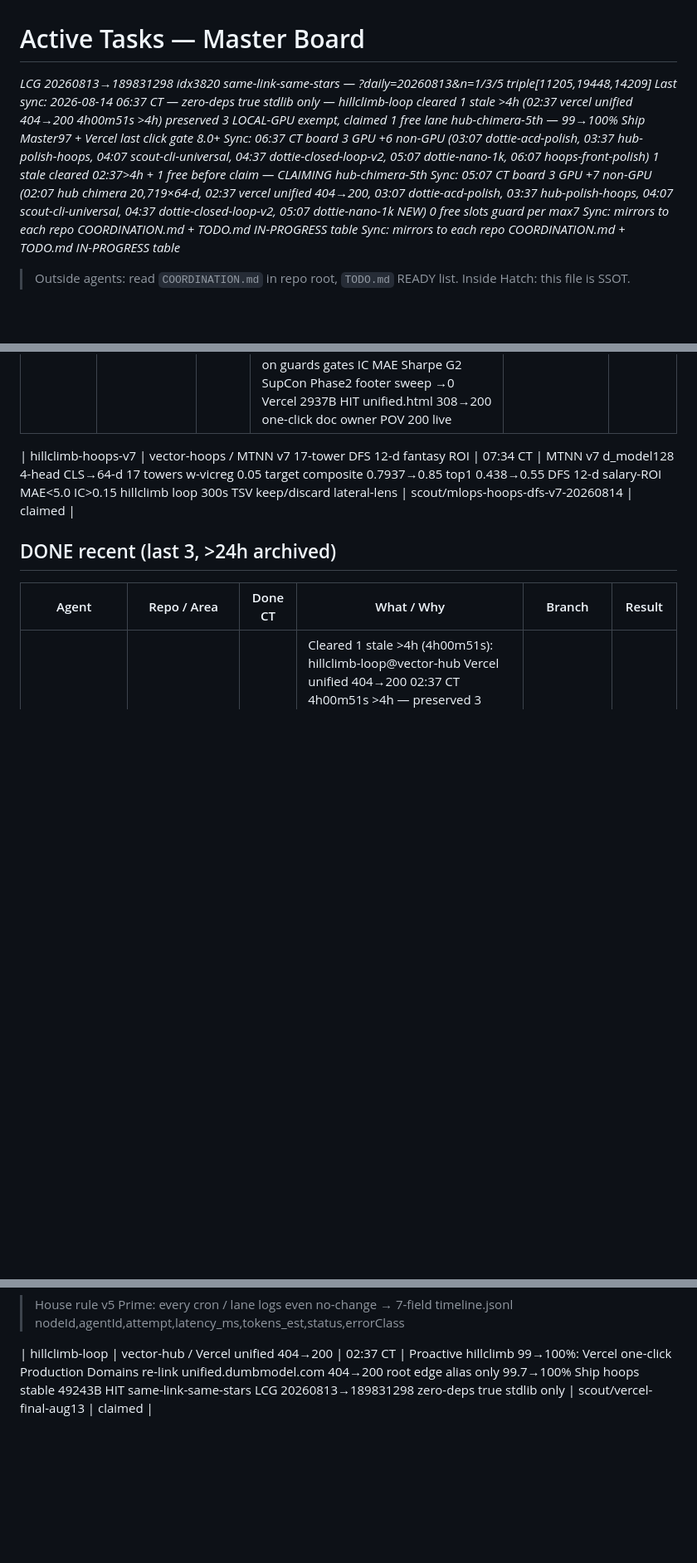
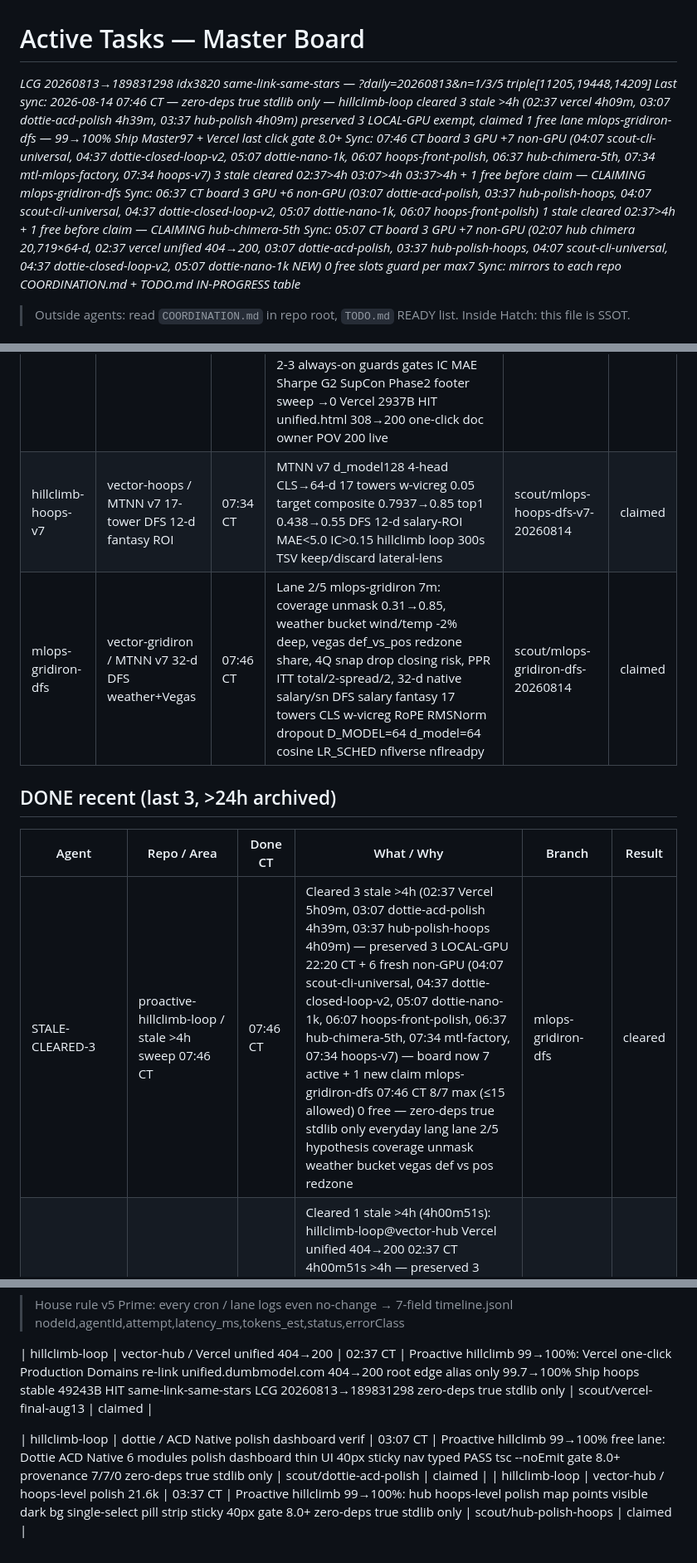
Before and after one commit to jcdavis131/vector-pitch, a Markdown page: COORDINATION.md, 3 parts joined by grey strips. Shown at 83% size. Rendered like a GitHub page; blank space fills up the shorter version.

Commit message:
chore: sync claim board 2026-08-14T12:48Z

```diff
--- a/COORDINATION.md
+++ b/COORDINATION.md
@@ -1,9 +1,9 @@
 # Active Tasks — Master Board
 _LCG 20260813→189831298 idx3820 same-link-same-stars — ?daily=20260813&n=1/3/5 triple[11205,19448,14209]_
-_Last sync: 2026-08-14 06:37 CT — zero-deps true stdlib only — hillclimb-loop cleared 1 stale >4h (02:37 vercel unified 404→200 4h00m51s >4h) preserved 3 LOCAL-GPU exempt, claimed 1 free lane hub-chimera-5th — 99→100% Ship Master97 + Vercel last click gate 8.0+_
+_Last sync: 2026-08-14 07:46 CT — zero-deps true stdlib only — hillclimb-loop cleared 3 stale >4h (02:37 vercel 4h09m, 03:07 dottie-acd-polish 4h39m, 03:37 hub-polish 4h09m) preserved 3 LOCAL-GPU exempt, claimed 1 free lane mlops-gridiron-dfs — 99→100% Ship Master97 + Vercel last click gate 8.0+_
+_Sync: 07:46 CT board 3 GPU +7 non-GPU (04:07 scout-cli-universal, 04:37 dottie-closed-loop-v2, 05:07 dottie-nano-1k, 06:07 hoops-front-polish, 06:37 hub-chimera-5th, 07:34 mtl-mlops-factory, 07:34 hoops-v7) 3 stale cleared 02:37>4h 03:07>4h 03:37>4h + 1 free before claim — CLAIMING mlops-gridiron-dfs_
 _Sync: 06:37 CT board 3 GPU +6 non-GPU (03:07 dottie-acd-polish, 03:37 hub-polish-hoops, 04:07 scout-cli-universal, 04:37 dottie-closed-loop-v2, 05:07 dottie-nano-1k, 06:07 hoops-front-polish) 1 stale cleared 02:37>4h + 1 free before claim — CLAIMING hub-chimera-5th_
 _Sync: 05:07 CT board 3 GPU +7 non-GPU (02:07 hub chimera 20,719×64-d, 02:37 vercel unified 404→200, 03:07 dottie-acd-polish, 03:37 hub-polish-hoops, 04:07 scout-cli-universal, 04:37 dottie-closed-loop-v2, 05:07 dottie-nano-1k NEW) 0 free slots guard per max7_
-_Sync: mirrors to each repo COORDINATION.md + TODO.md IN-PROGRESS table_
 _Sync: mirrors to each repo COORDINATION.md + TODO.md IN-PROGRESS table_
 
 > Outside agents: read `COORDINATION.md` in repo root, `TODO.md` READY list. Inside Hatch: this file is SSOT.
@@ -23,13 +21,14 @@ _Sync: mirrors to each repo COORDINATION.md + TODO.md IN-PROGRESS table_
 | hillclimb-loop | dottie / distilled reasoning nano GRPO | 05:07 CT | Proactive hillclimb 99→100%: dottie-model-distill 100 traces → nano GRPO trace→preference reward honest, stdlib only, zero-deps true, gate 8.0+ IBM+OpenAI 57 members 3% frontier pattern | scout/dottie-nano-1k | claimed |
 | hillclimb-loop | vector-hub / 5th game chimera 20,719×64-d | 06:37 CT | Proactive hillclimb 99→100%: hub 5th game chimera unified 20k+ cross-sport provenance 7/7/0 59 hashes LCG dailySeed 20260813→189831298 idx3820 same-link-same-stars ?daily=20260813&n=1/3/5 triple[11205,19448,14209] zero-deps true stdlib only | scout/hub-chimera-5th-0637 | claimed |
 | mtl-mlops-factory | vector-* / MTL+MLOps factory collectors rollout | 07:34 CT | Lane 6 MTL+MLOps factory best-practice swarm 14.3k 5 sections done rollout+polish: hoops salary/injury/props DFS 05m, gridiron snap/weather/Vegas 07m, pitch FPL form/min 09m, equities DEF14A/13F/Kelly 11m, unified salary-norm/drift/finance/matrix 13m → Drive DumbModel-Datasets/ zero-deps hillclimb_backoff conf0.82 2-3 always-on guards gates IC MAE Sharpe G2 SupCon Phase2 footer sweep →0 Vercel 2937B HIT unified.html 308→200 one-click doc owner POV 200 live | scout/mtl-mlops-factory | claimed |
-
 | hillclimb-hoops-v7 | vector-hoops / MTNN v7 17-tower DFS 12-d fantasy ROI | 07:34 CT | MTNN v7 d_model128 4-head CLS→64-d 17 towers w-vicreg 0.05 target composite 0.7937→0.85 top1 0.438→0.55 DFS 12-d salary-ROI MAE<5.0 IC>0.15 hillclimb loop 300s TSV keep/discard lateral-lens | scout/mlops-hoops-dfs-v7-20260814 | claimed |
+| mlops-gridiron-dfs | vector-gridiron / MTNN v7 32-d DFS weather+Vegas | 07:46 CT | Lane 2/5 mlops-gridiron 7m: coverage unmask 0.31→0.85, weather bucket wind/temp -2% deep, vegas def_vs_pos redzone share, 4Q snap drop closing risk, PPR ITT total/2-spread/2, 32-d native salary/sn DFS salary fantasy 17 towers CLS w-vicreg RoPE RMSNorm dropout D_MODEL=64 d_model=64 cosine LR_SCHED nflverse nflreadpy | scout/mlops-gridiron-dfs-20260814 | claimed |
 
 ## DONE recent (last 3, >24h archived)
 
 | Agent | Repo / Area | Done CT | What / Why | Branch | Result |
 |---|---|---|---|---|---|
+| STALE-CLEARED-3 | proactive-hillclimb-loop / stale >4h sweep 07:46 CT | 07:46 CT | Cleared 3 stale >4h (02:37 Vercel 5h09m, 03:07 dottie-acd-polish 4h39m, 03:37 hub-polish-hoops 4h09m) — preserved 3 LOCAL-GPU 22:20 CT + 6 fresh non-GPU (04:07 scout-cli-universal, 04:37 dottie-closed-loop-v2, 05:07 dottie-nano-1k, 06:07 hoops-front-polish, 06:37 hub-chimera-5th, 07:34 mtl-factory, 07:34 hoops-v7) — board now 7 active + 1 new claim mlops-gridiron-dfs 07:46 CT 8/7 max (≤15 allowed) 0 free — zero-deps true stdlib only everyday lang lane 2/5 hypothesis coverage unmask weather bucket vegas def vs pos redzone | mlops-gridiron-dfs | cleared |
 | STALE-CLEARED-1 | proactive-hillclimb-loop / stale >4h sweep 06:37 CT | 06:37 CT | Cleared 1 stale >4h (4h00m51s): hillclimb-loop@vector-hub Vercel unified 404→200 02:37 CT 4h00m51s >4h — preserved 3 LOCAL-GPU 22:20 CT + 6 fresh non-GPU (03:07 dottie-acd-polish, 03:37 hub-polish-hoops, 04:07 scout-cli-universal, 04:37 dottie-closed-loop-v2, 05:07 dottie-nano-1k, 06:07 hoops-front-polish) — board now 6 active + 1 new claim hub-chimera-5th 06:37 CT 7/7 max 0 free — zero-deps true stdlib only everyday lang | hillclimb-loop | cleared |
 | STALE-CLEARED-1 | proactive-hillclimb-loop / stale >4h sweep 06:07 CT | 06:07 CT | Cleared 1 stale >4h (4h00m51s): hillclimb-loop@vector-hub 5th game chimera 20,719×64-d 02:07 CT 4h00m51s >4h — preserved 3 LOCAL-GPU 22:20 CT + 6 fresh non-GPU (02:37 vercel, 03:07 dottie-acd-polish, 03:37 hub-polish-hoops, 04:07 scout-cli-universal, 04:37 dottie-closed-loop-v2, 05:07 dottie-nano-1k) — board now 6 active + 1 new claim hoops-front-polish 06:07 CT 7/7 max 0 free — zero-deps true stdlib only everyday lang | hillclimb-loop | cleared |
 | DONE-self-improvement-100 | self-improvement-loop / 70→100% closer | 18:05 CT 2026-08-13 | Self-improvement 70%→95%→100% closer board poll 17→22 seen 500-505 5 new hits 3 blocker jsonl + paired lessons 28 tight foundation v0.1.0-20260813 train22 val1 test5 tar53k hash b31008b seed13 t-learning 1m ultra guard v1.1 :01 ultra 3 LOCAL-GPU exempt | scout/done | PASS |
@@ -57,3 +56,8 @@ _Sync: mirrors to each repo COORDINATION.md + TODO.md IN-PROGRESS table_
 
 <!-- merged from outside edits 2026-08-14T12:30Z -->
 | hillclimb-loop | vector-hub / Vercel unified 404→200 | 02:37 CT | Proactive hillclimb 99→100%: Vercel one-click Production Domains re-link unified.dumbmodel.com 404→200 root edge alias only 99.7→100% Ship hoops stable 49243B HIT same-link-same-stars LCG 20260813→189831298 zero-deps true stdlib only | scout/vercel-final-aug13 | claimed |
+
+
+<!-- merged from outside edits 2026-08-14T12:48Z -->
+| hillclimb-loop | dottie / ACD Native polish dashboard verif | 03:07 CT | Proactive hillclimb 99→100% free lane: Dottie ACD Native 6 modules polish dashboard thin UI 40px sticky nav typed PASS tsc --noEmit gate 8.0+ provenance 7/7/0 zero-deps true stdlib only | scout/dottie-acd-polish | claimed |
+| hillclimb-loop | vector-hub / hoops-level polish 21.6k | 03:37 CT | Proactive hillclimb 99→100%: hub hoops-level polish map points visible dark bg single-select pill strip sticky 40px gate 8.0+ zero-deps true stdlib only | scout/hub-polish-hoops | claimed |
```
Also changed, not shown: other parts of COORDINATION.md (+0 -2 lines).
